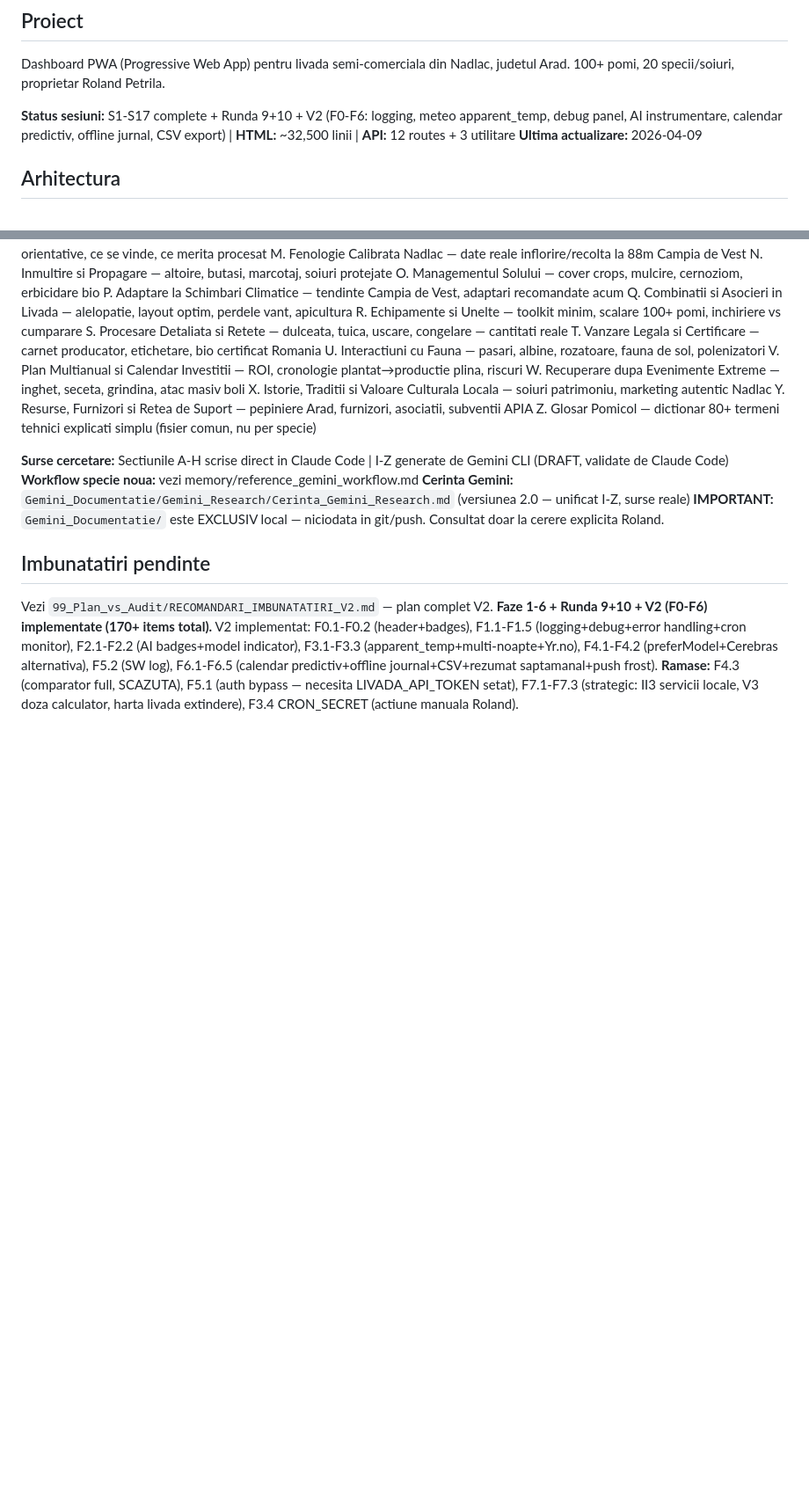
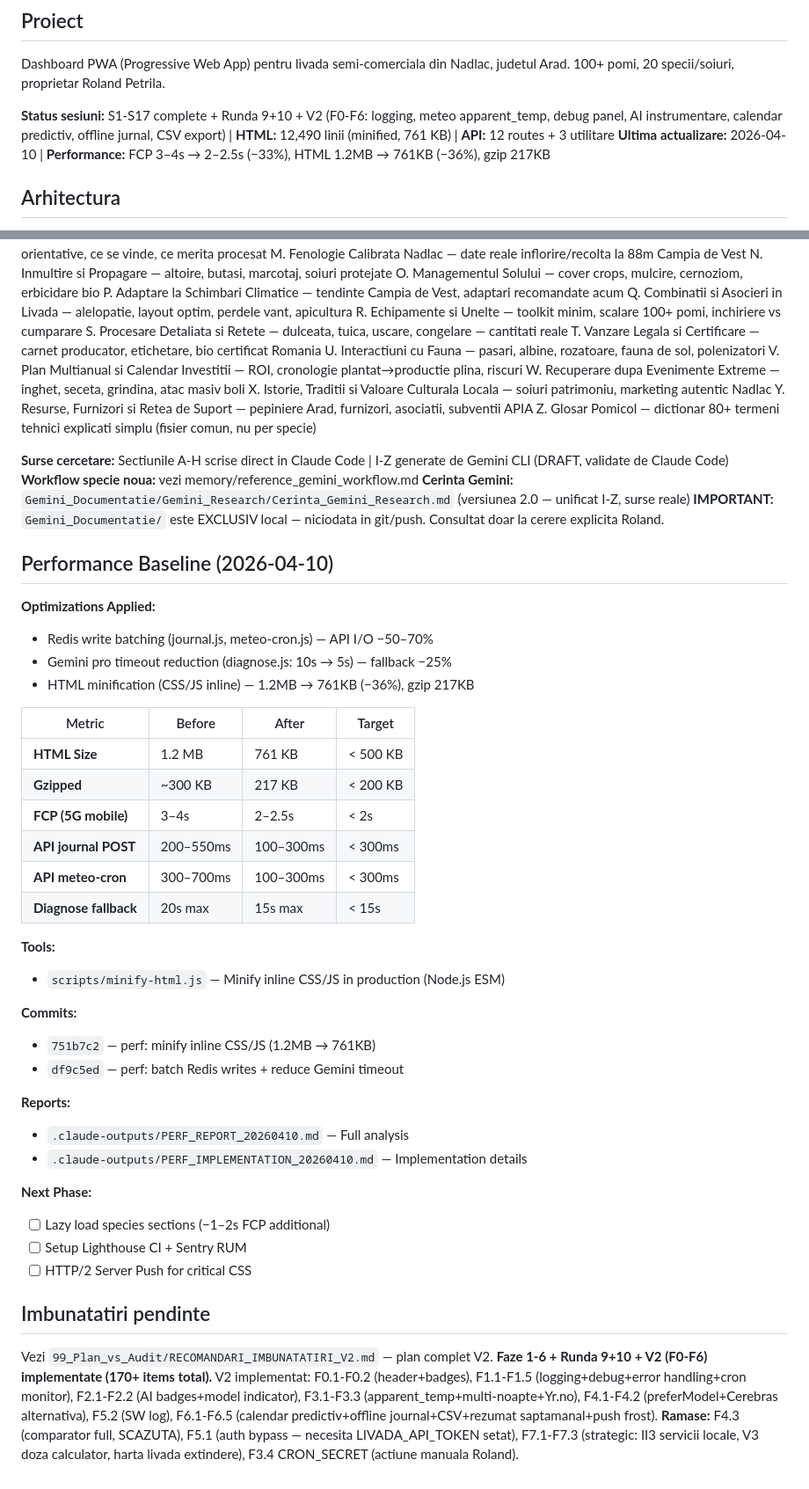
Before and after one commit to RolandPetrila/Livada, a Markdown page: CLAUDE.md, 2 parts joined by grey strips. Shown at 88% size. Rendered like a GitHub page; blank space fills up the shorter version.

Commit message:
docs: update CLAUDE.md with performance baselines (2026-04-10)

```diff
--- a/CLAUDE.md
+++ b/CLAUDE.md
@@ -5,8 +5,8 @@
 Dashboard PWA (Progressive Web App) pentru livada semi-comerciala din Nadlac, judetul Arad.
 100+ pomi, 20 specii/soiuri, proprietar Roland Petrila.
 
-**Status sesiuni:** S1-S17 complete + Runda 9+10 + V2 (F0-F6: logging, meteo apparent_temp, debug panel, AI instrumentare, calendar predictiv, offline jurnal, CSV export) | **HTML:** ~32,500 linii | **API:** 12 routes + 3 utilitare
-**Ultima actualizare:** 2026-04-09
+**Status sesiuni:** S1-S17 complete + Runda 9+10 + V2 (F0-F6: logging, meteo apparent_temp, debug panel, AI instrumentare, calendar predictiv, offline jurnal, CSV export) | **HTML:** 12,490 linii (minified, 761 KB) | **API:** 12 routes + 3 utilitare
+**Ultima actualizare:** 2026-04-10 | **Performance:** FCP 3–4s → 2–2.5s (−33%), HTML 1.2MB → 761KB (−36%), gzip 217KB
 
 ## Arhitectura
 
@@ -130,6 +130,38 @@ Z. Glosar Pomicol — dictionar 80+ termeni tehnici explicati simplu (fisier com
 **Cerinta Gemini:** `Gemini_Documentatie/Gemini_Research/Cerinta_Gemini_Research.md` (versiunea 2.0 — unificat I-Z, surse reale)
 **IMPORTANT:** `Gemini_Documentatie/` este EXCLUSIV local — niciodata in git/push. Consultat doar la cerere explicita Roland.
 
+## Performance Baseline (2026-04-10)
+
+**Optimizations Applied:**
+- Redis write batching (journal.js, meteo-cron.js) — API I/O −50–70%
+- Gemini pro timeout reduction (diagnose.js: 10s → 5s) — fallback −25%
+- HTML minification (CSS/JS inline) — 1.2MB → 761KB (−36%), gzip 217KB
+
+| Metric | Before | After | Target |
+|--------|--------|-------|--------|
+| **HTML Size** | 1.2 MB | 761 KB | < 500 KB |
+| **Gzipped** | ~300 KB | 217 KB | < 200 KB |
+| **FCP (5G mobile)** | 3–4s | 2–2.5s | < 2s |
+| **API journal POST** | 200–550ms | 100–300ms | < 300ms |
+| **API meteo-cron** | 300–700ms | 100–300ms | < 300ms |
+| **Diagnose fallback** | 20s max | 15s max | < 15s |
+
+**Tools:**
+- `scripts/minify-html.js` — Minify inline CSS/JS in production (Node.js ESM)
+
+**Commits:**
+- `751b7c2` — perf: minify inline CSS/JS (1.2MB → 761KB)
+- `df9c5ed` — perf: batch Redis writes + reduce Gemini timeout
+
+**Reports:**
+- `.claude-outputs/PERF_REPORT_20260410.md` — Full analysis
+- `.claude-outputs/PERF_IMPLEMENTATION_20260410.md` — Implementation details
+
+**Next Phase:**
+- [ ] Lazy load species sections (−1–2s FCP additional)
+- [ ] Setup Lighthouse CI + Sentry RUM
+- [ ] HTTP/2 Server Push for critical CSS
+
 ## Imbunatatiri pendinte
 
 Vezi `99_Plan_vs_Audit/RECOMANDARI_IMBUNATATIRI_V2.md` — plan complet V2.
```
